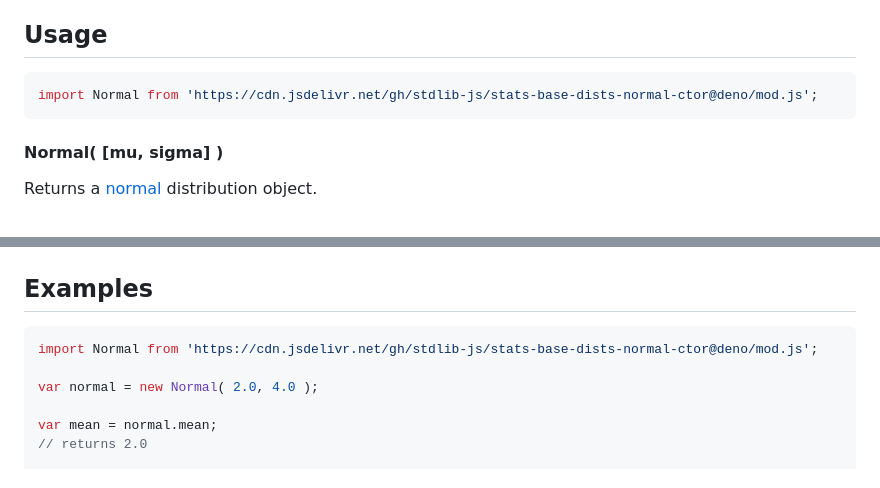
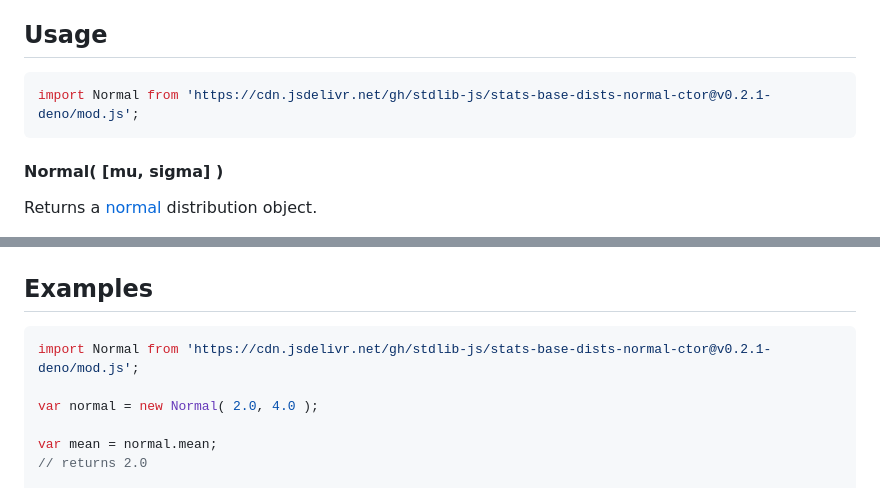
Before and after one commit to stdlib-js/stats-base-dists-normal-ctor, a Markdown page: README.md, 2 parts joined by grey strips. GitHub-like rendering.

Commit message:
Update README.md for Deno bundle v0.2.1

````diff
--- a/README.md
+++ b/README.md
@@ -52,7 +52,7 @@ limitations under the License.
 ## Usage
 
 ```javascript
-import Normal from 'https://cdn.jsdelivr.net/gh/stdlib-js/stats-base-dists-normal-ctor@deno/mod.js';
+import Normal from 'https://cdn.jsdelivr.net/gh/stdlib-js/stats-base-dists-normal-ctor@v0.2.1-deno/mod.js';
 ```
 
 #### Normal( \[mu, sigma] )
@@ -303,7 +303,7 @@ y = normal.quantile( 1.9 );
 <!-- eslint no-undef: "error" -->
 
 ```javascript
-import Normal from 'https://cdn.jsdelivr.net/gh/stdlib-js/stats-base-dists-normal-ctor@deno/mod.js';
+import Normal from 'https://cdn.jsdelivr.net/gh/stdlib-js/stats-base-dists-normal-ctor@v0.2.1-deno/mod.js';
 
 var normal = new Normal( 2.0, 4.0 );
 
````
